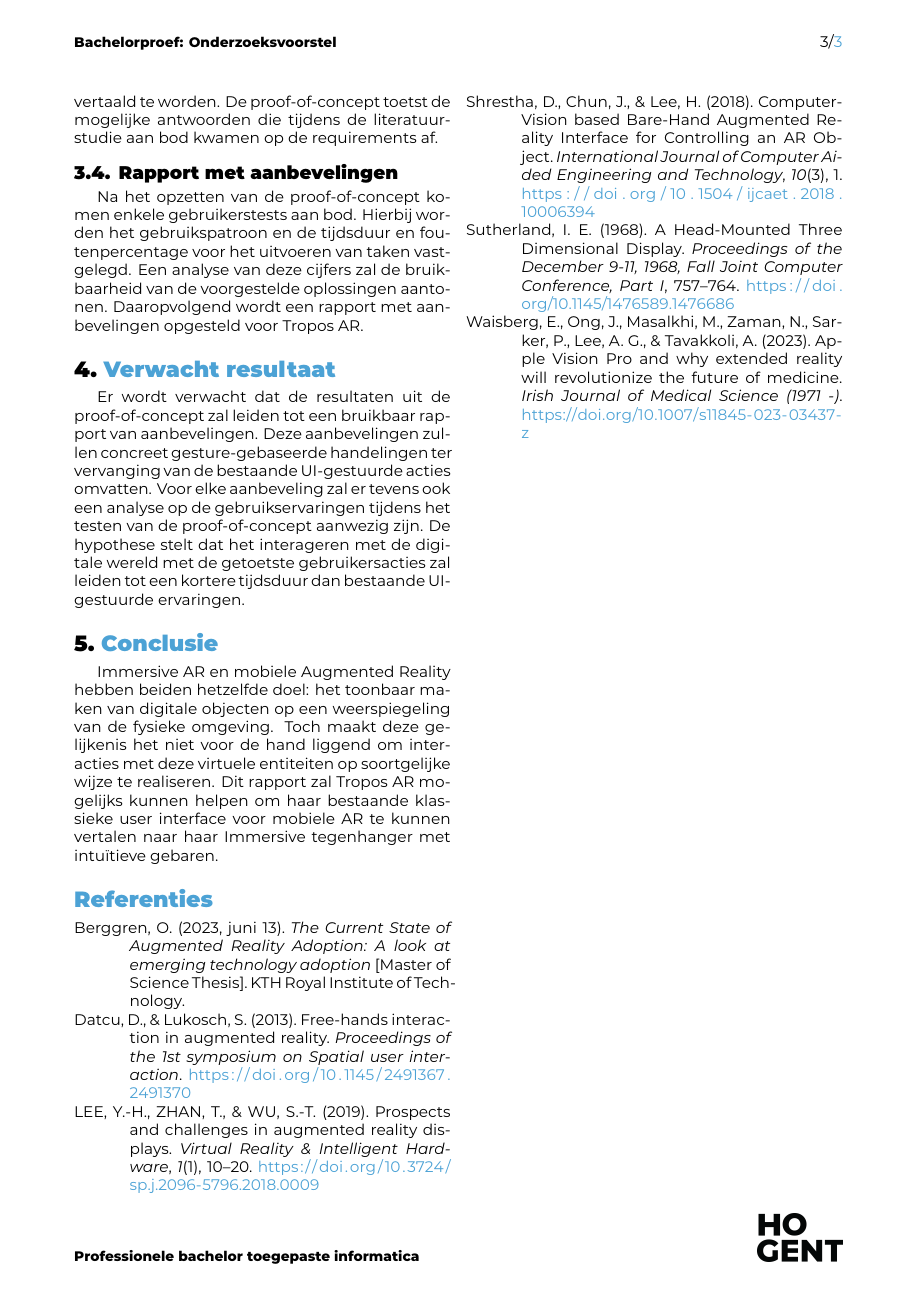
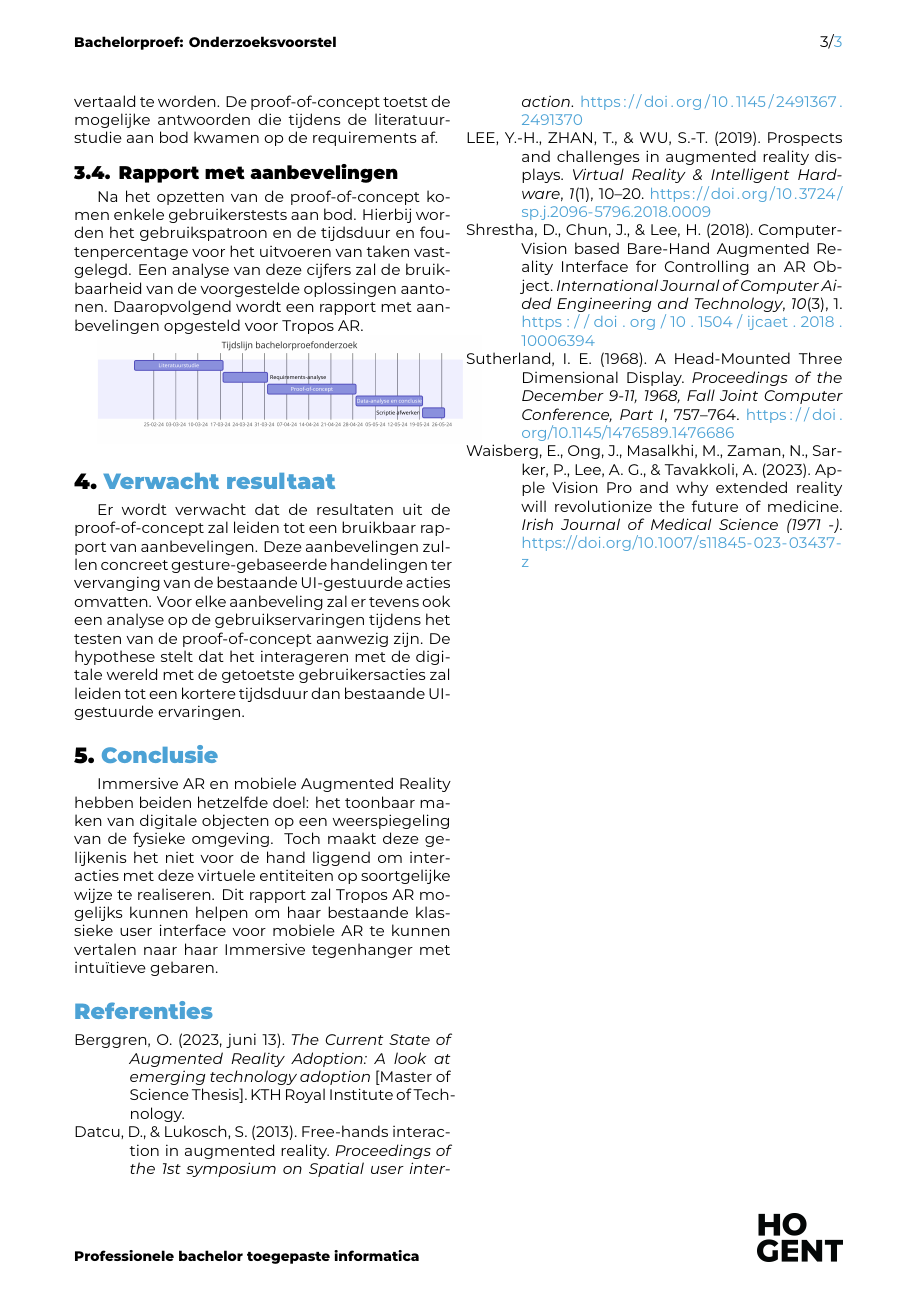
Before and after one commit to Skerath/2324-bachelorproef-cantaertmaurice, a LaTeX document (voorstel/FamilienaamVoornaam-BPvoorstel.tex, which reads voorstel/voorstel-inhoud.tex): page 3 of 3. Compiled offline with XeLaTeX.

Commit message:
gantt chart

```diff
--- a/voorstel/FamilienaamVoornaam-BPvoorstel.tex
+++ b/voorstel/FamilienaamVoornaam-BPvoorstel.tex
@@ -7,6 +7,8 @@
 % Voor een voorstel in het Engels: voeg de documentclass-optie [english] toe.
 % Let op: kan enkel na toestemming van de bachelorproefcoördinator!
 \documentclass{hogent-article}
+\usepackage{graphicx}
+\graphicspath{ {images/} }
 
 % Invoegen bibliografiebestand
 \addbibresource{voorstel.bib}
--- a/voorstel/voorstel-inhoud.tex
+++ b/voorstel/voorstel-inhoud.tex
@@ -82,6 +82,8 @@ Hierbij worden het gebruikspatroon en de tijdsduur en foutenpercentage voor het
 Een analyse van deze cijfers zal de bruikbaarheid van de voorgestelde oplossingen aantonen.
 Daaropvolgend wordt een rapport met aanbevelingen opgesteld voor Tropos AR.
 
+\includegraphics[width=0.5\textwidth]{ganttChart}
+
 %---------- Verwachte resultaten ----------------------------------------------
 \section{Verwacht resultaat}%
 \label{sec:verwachte_resultaten}
```
Also changed, not shown: voorstel/graphics/Untitled diagram-2023-12-15-103500.png (deleted), voorstel/images/HOGENT_Logo_Pos_rgb.png (renamed from voorstel/graphics/HOGENT_Logo_Pos_rgb.png), voorstel/images/ganttChart.png (added).
